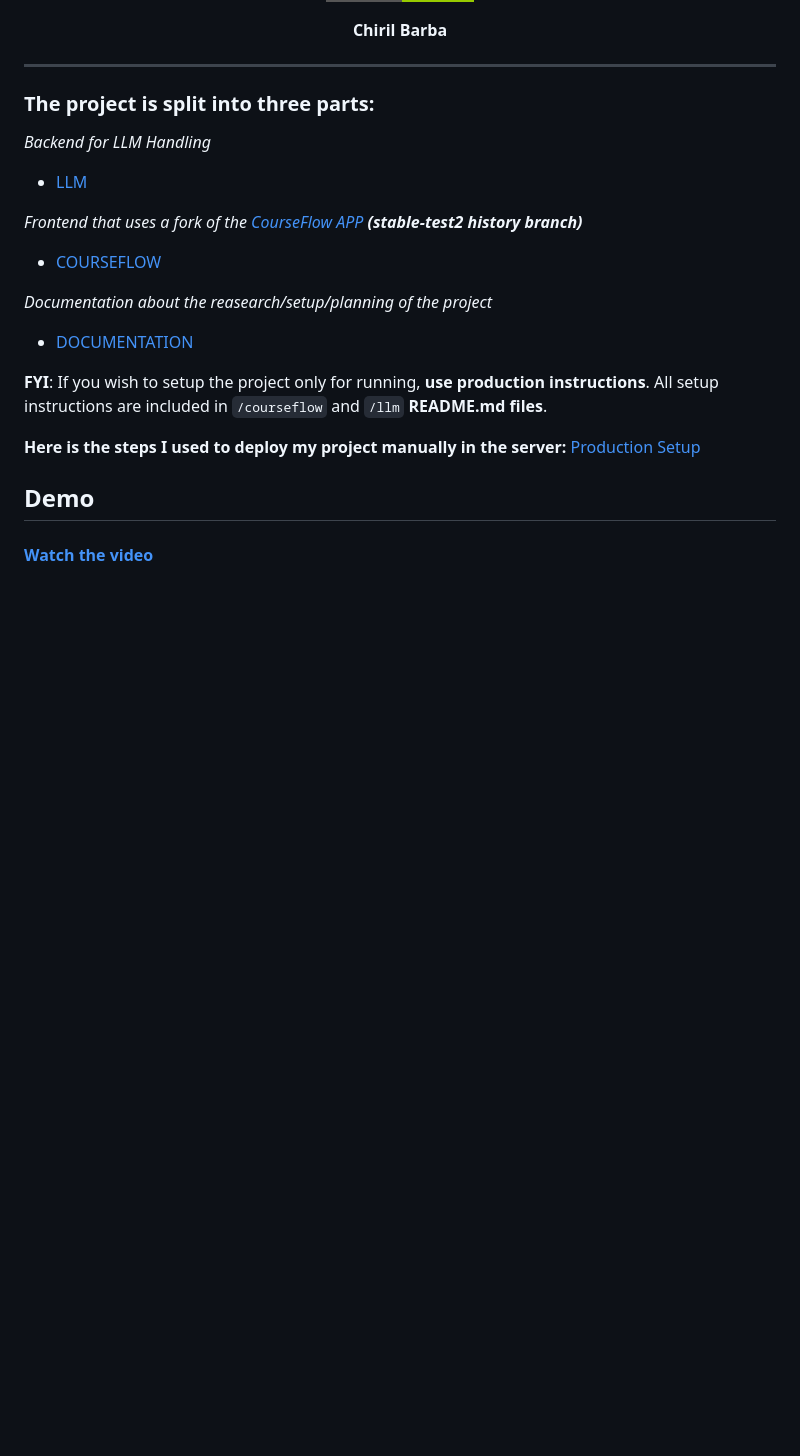
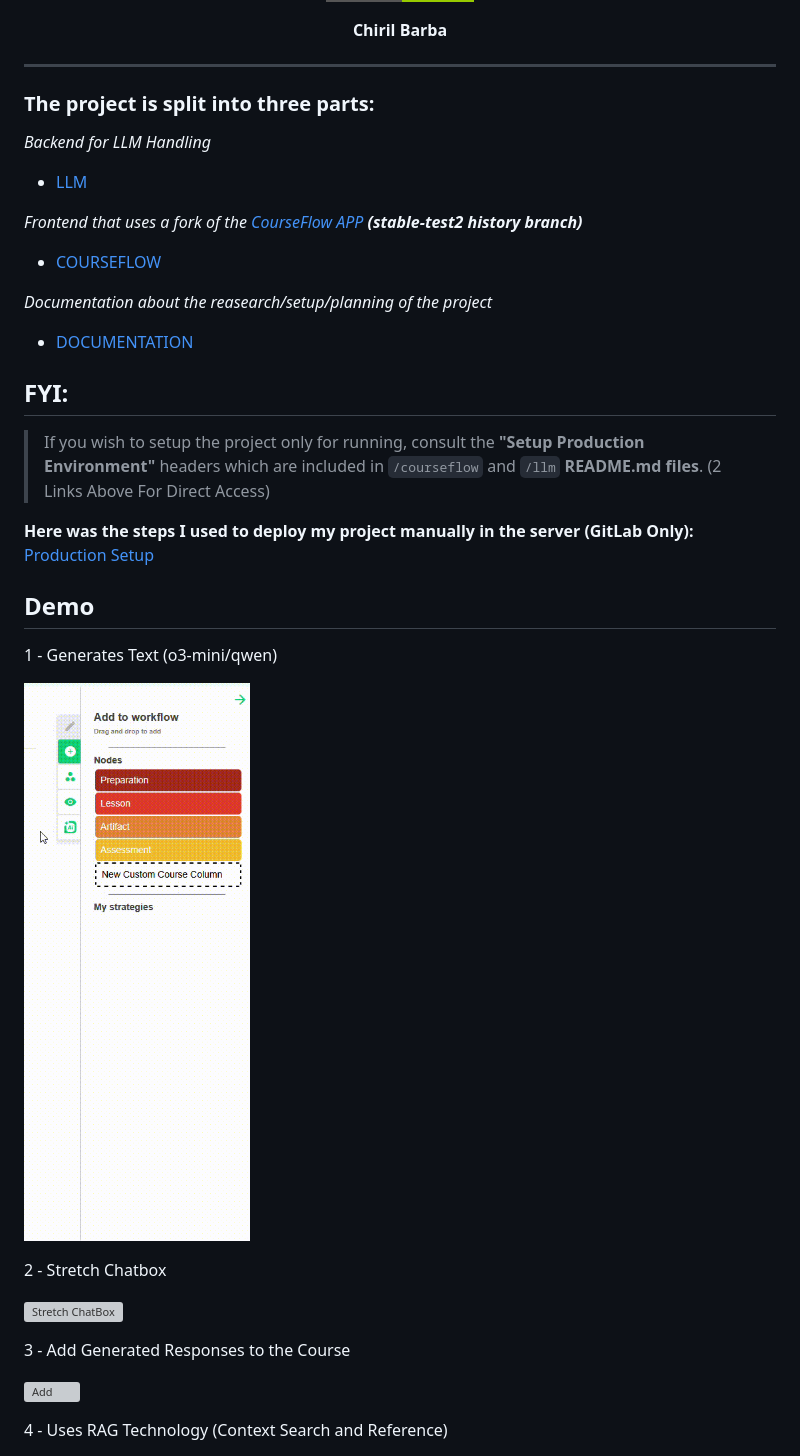
Before and after one commit to plutoatsea/courseflow-llm, a Markdown page: README.md, the part around one of its changes. Drawn GitHub-style; pictures changed too: Documentation/images/Hello.gif (added); badges without logos; blank space fills up the shorter version; grey boxes are pictures that could not be loaded.

Commit message:
Update Documentation

```diff
--- a/README.md
+++ b/README.md
@@ -32,10 +32,25 @@ A Fast and Flexible Few-shot Educational Assistant Built for CourseFlow<br><br>
 
 - [DOCUMENTATION](https://github.com/plutoatsea/courseflow-llm/tree/main/Documentation)
 
-**FYI**: If you wish to setup the project only for running, **use production instructions**. All setup instructions are included in `/courseflow` and `/llm` **README.md files**.
 
-**Here is the steps I used to deploy my project manually in the server:** [Production Setup](https://github.com/plutoatsea/courseflow-llm/blob/main/Documentation/SETUP-PRODUCTION.md)
+## **FYI**:
+>If you wish to setup the project only for running, consult the **"Setup Production Environment"** headers which are included in `/courseflow` and `/llm` **README.md files**. (2 Links Above For Direct Access)
+
+**Here was the steps I used to deploy my project manually in the server (GitLab Only):** [Production Setup](https://github.com/plutoatsea/courseflow-llm/blob/main/Documentation/SETUP-PRODUCTION.md)
 
 ## Demo
 
-#### [Watch the video](https://vimeo.com/1096313130)
+1 - Generates Text (o3-mini/qwen)
+
+![Generates Text](Documentation/images/Hello.gif)
+
+2 - Stretch Chatbox
+
+![Stretch ChatBox](Documentation/images/slide.gif)
+
+3 - Add Generated Responses to the Course
+
+![Add](Documentation/images/add.gif)
+
+4 - Uses RAG Technology (Context Search and Reference)
+
```
Also changed, not shown: other parts of README.md (+1 -0 lines), Documentation/SETUP-PRODUCTION.md (+3 -0 lines), courseflow/README.md (+5 -3 lines), 3 other files.
